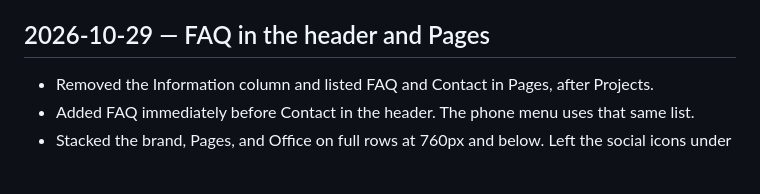
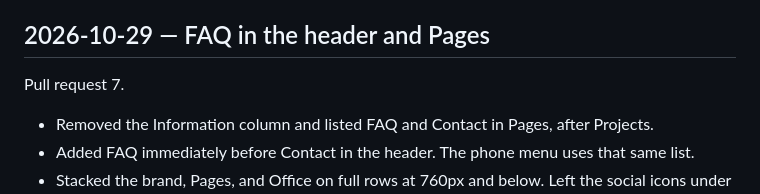
Before and after one commit to arnobt78/Real-State-Consultancy--VanillaJS-HTML5-CSS3, a Markdown page: .agile-v/CHANGELOG.md, the part around the change. GitHub-like rendering; blank space fills up the shorter version.

```diff
--- a/.agile-v/CHANGELOG.md
+++ b/.agile-v/CHANGELOG.md
@@ -59,6 +59,8 @@
 
 ## 2026-10-29 — FAQ in the header and Pages
 
+Pull request 7.
+
 - Removed the Information column and listed FAQ and Contact in Pages, after Projects.
 - Added FAQ immediately before Contact in the header. The phone menu uses that same list.
 - Stacked the brand, Pages, and Office on full rows at 760px and below. Left the social icons under the office lines.
```
Also changed, not shown: .agile-v/STATE.md (+3 -3 lines), CLAUDE.md (+2 -2 lines).
